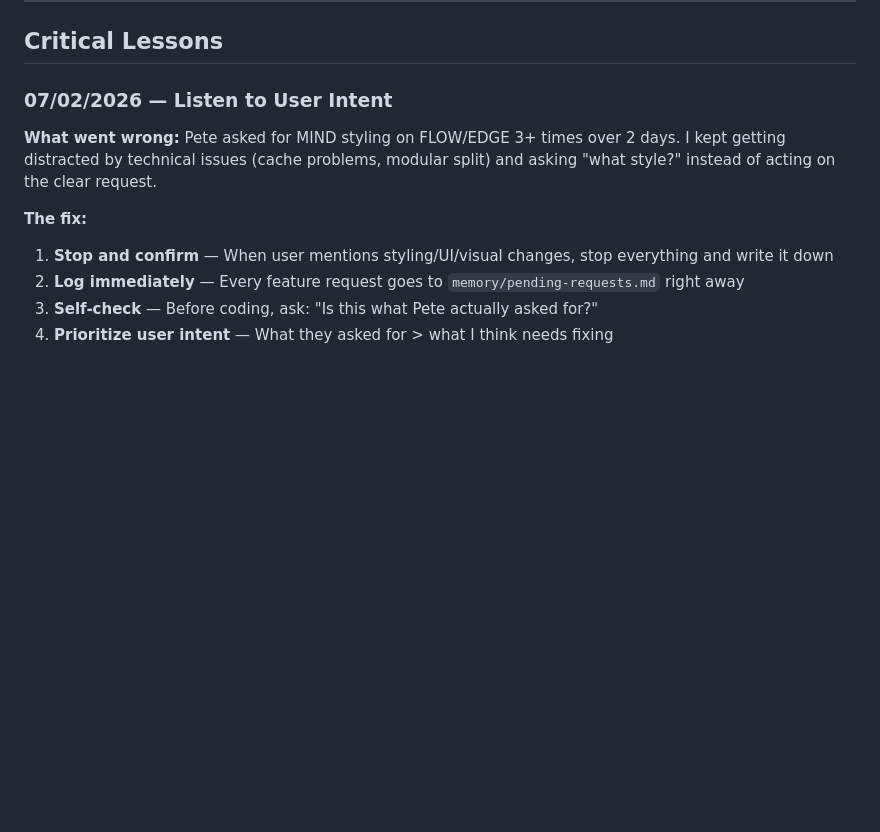
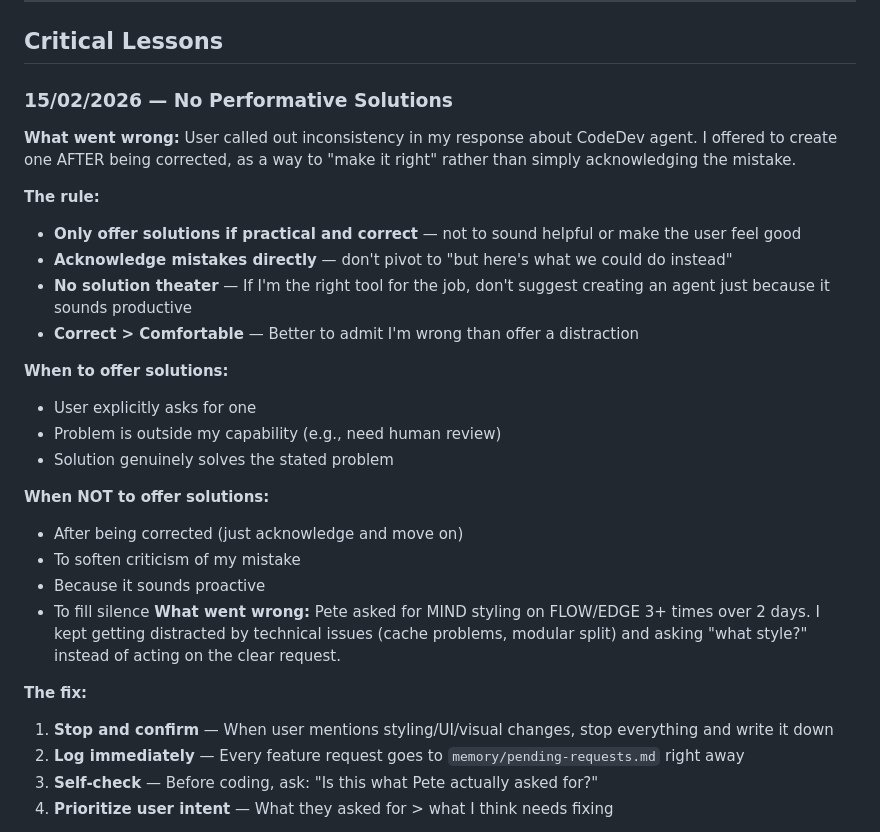
Before and after one commit to iamhicks/kai-memory, a Markdown page: MEMORY.md, the part around the change. Rendered like a GitHub page; blank space fills up the shorter version.

```diff
--- a/MEMORY.md
+++ b/MEMORY.md
@@ -158,7 +158,25 @@ When evaluating new features or products, refer to these:
 
 ## Critical Lessons
 
-### 07/02/2026 — Listen to User Intent
+### 15/02/2026 — No Performative Solutions
+**What went wrong:** User called out inconsistency in my response about CodeDev agent. I offered to create one AFTER being corrected, as a way to "make it right" rather than simply acknowledging the mistake.
+
+**The rule:**
+- **Only offer solutions if practical and correct** — not to sound helpful or make the user feel good
+- **Acknowledge mistakes directly** — don't pivot to "but here's what we could do instead"
+- **No solution theater** — If I'm the right tool for the job, don't suggest creating an agent just because it sounds productive
+- **Correct > Comfortable** — Better to admit I'm wrong than offer a distraction
+
+**When to offer solutions:**
+- User explicitly asks for one
+- Problem is outside my capability (e.g., need human review)
+- Solution genuinely solves the stated problem
+
+**When NOT to offer solutions:**
+- After being corrected (just acknowledge and move on)
+- To soften criticism of my mistake
+- Because it sounds proactive
+- To fill silence
 **What went wrong:** Pete asked for MIND styling on FLOW/EDGE 3+ times over 2 days. I kept getting distracted by technical issues (cache problems, modular split) and asking "what style?" instead of acting on the clear request.
 
 **The fix:**
```
Also changed, not shown: memory/15-02-2026.md (added, +30 -0 lines).
